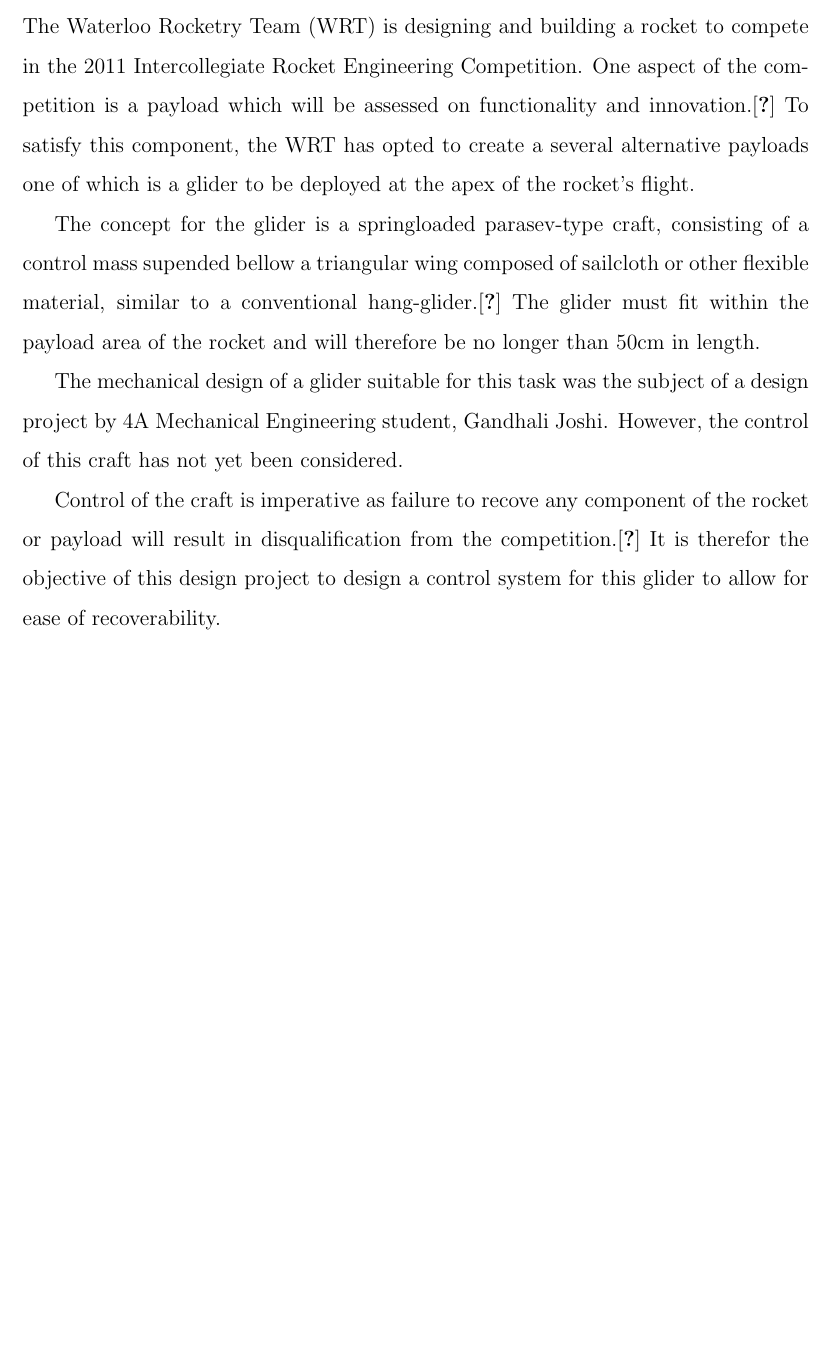
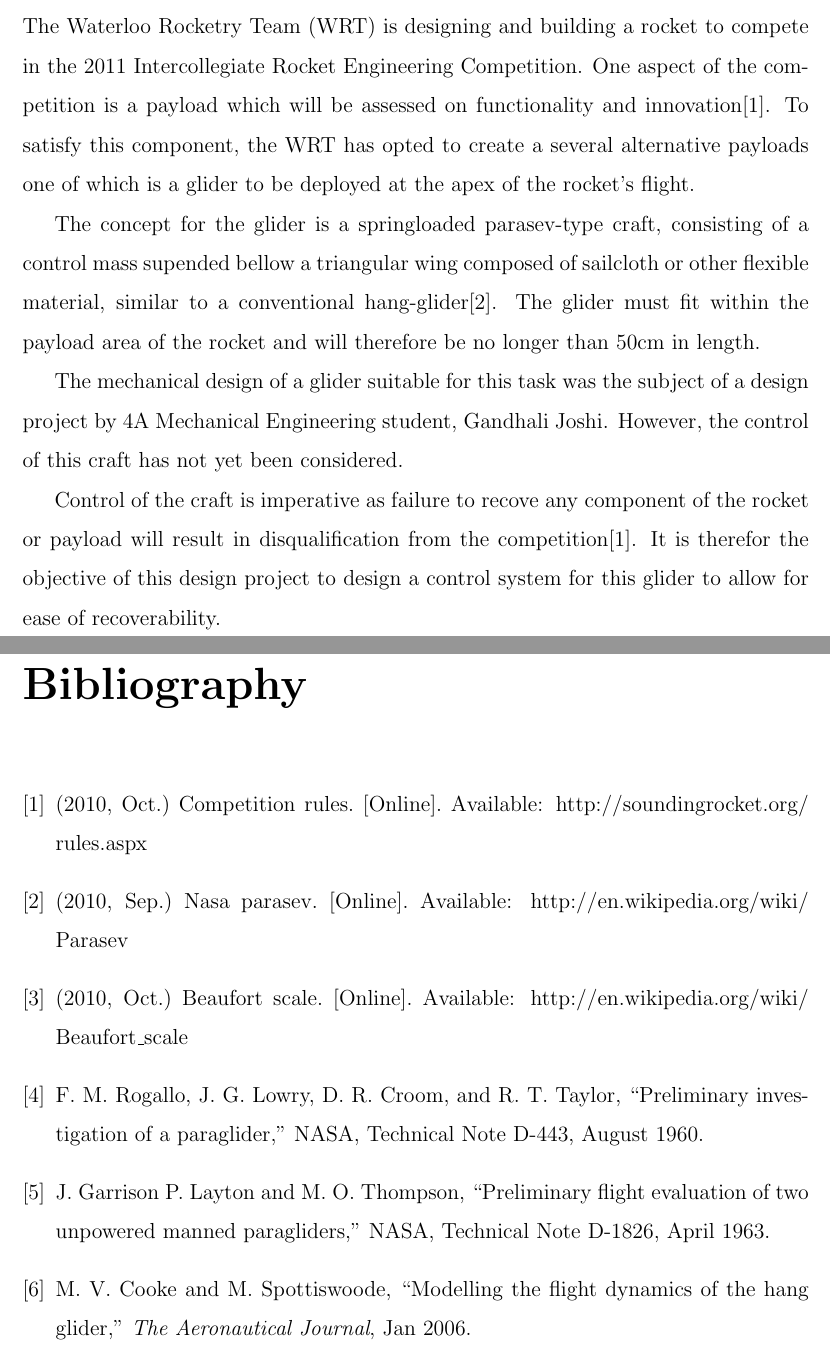
Before and after one commit to amcameron/syde460-interim, a LaTeX thesis (lab3.tex): part of page 2 of 6 before the commit and two parts of pages 2 and 7 of 7 after it, the two joined at a grey line, cut so that both start at the same text, the shorter picture padded with empty space. Compiled offline with pdfLaTeX.

Commit message:
clean up references slightly and use correct bibliography syntax

```diff
--- a/lab3.tex
+++ b/lab3.tex
@@ -36,14 +36,14 @@
 The Waterloo Rocketry Team (WRT) is designing and building a rocket to compete
 in the 2011 Intercollegiate Rocket Engineering Competition. One aspect of the
 competition is a payload which will be assessed on functionality and
-innovation.\cite{IREC} To satisfy this component, the WRT has opted to create a
+innovation\cite{IREC}. To satisfy this component, the WRT has opted to create a
 several alternative payloads one of which is a glider to be deployed at the apex
 of the rocket's flight.
 
 The concept for the glider is a springloaded parasev-type craft,
 consisting of a control mass supended bellow a triangular wing composed of
 sailcloth or other flexible material, similar to a conventional
-hang-glider.\cite{wiki:parasev} The glider must fit within the payload area of
+hang-glider\cite{wiki:parasev}. The glider must fit within the payload area of
 the rocket and will therefore be no longer than 50cm in length.
 
 The mechanical design of a glider suitable for this task was the subject of a
@@ -52,7 +52,7 @@
 
 Control of the craft is imperative as failure to recove any component of
 the rocket or payload will result in disqualification from the
-competition.\cite{IREC} It is therefor the objective of this design project to
+competition\cite{IREC}. It is therefor the objective of this design project to
 design a control system for this glider to allow for ease of recoverability.
 
 \chapter{Objectives}
```
Also changed, not shown: lab3.tex (7 more changed lines).
